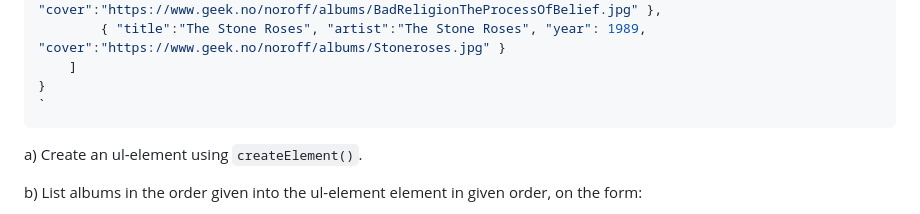
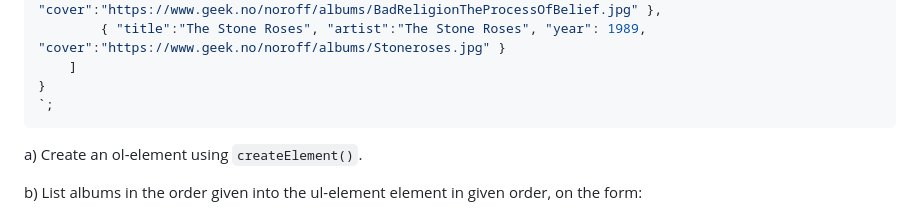
Before and after one commit to mitthrawnuruodo/ghc-js1-4.2-createHTML, a Markdown page: README.md, the part around the change. Rendered like a GitHub page.

````diff
--- a/README.md
+++ b/README.md
@@ -102,10 +102,10 @@ const bestAlbumsOfAllTime = `
         { "title":"The Stone Roses", "artist":"The Stone Roses", "year": 1989, "cover":"https://www.geek.no/noroff/albums/Stoneroses.jpg" }
     ]
 }
-`
+`;
 ```
 
-a) Create an ul-element using `createElement()`.
+a) Create an ol-element using `createElement()`.
 
 b) List albums in the order given into the ul-element element in given order, on the form:
 1. Dookie, Green Day, 1994
````
